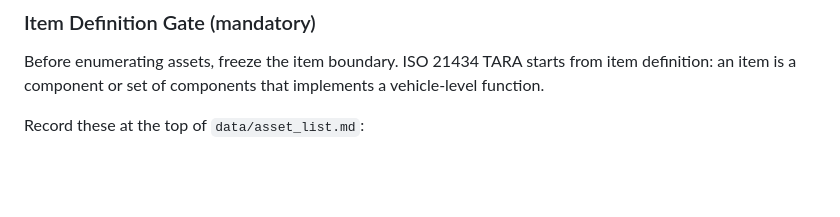
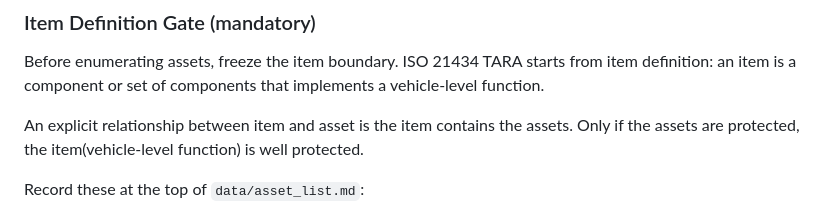
Before and after one commit to LloydLore/TaraOKay, a Markdown page: asset_analysis/SKILL.md, the part around the change. Drawn GitHub-style; blank space fills up the shorter version.

Commit message:
chore: add item and asset relationship description

```diff
--- a/asset_analysis/SKILL.md
+++ b/asset_analysis/SKILL.md
@@ -52,6 +52,8 @@ This skill is **one node** in the ISO 21434 TARA pipeline. Do NOT cross into sib
 Before enumerating assets, freeze the item boundary. ISO 21434 TARA starts from
 item definition: an item is a component or set of components that implements a
 vehicle-level function.
+
+An explicit relationship between item and asset is the item contains the assets. Only if the assets are protected, the item(vehicle-level function) is well protected.
 
 Record these at the top of `data/asset_list.md`:
 1. **Item / TOE** — the system, subsystem, or ECU set under analysis.
```
